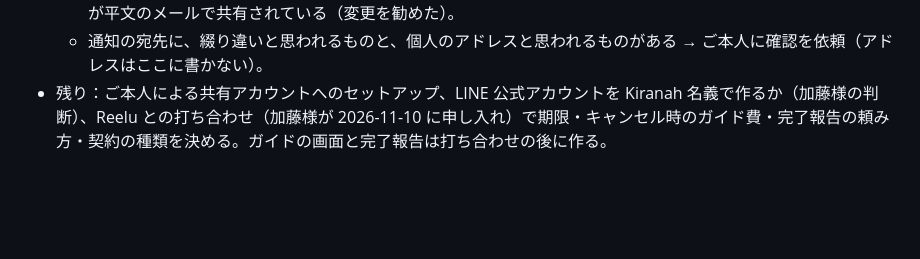
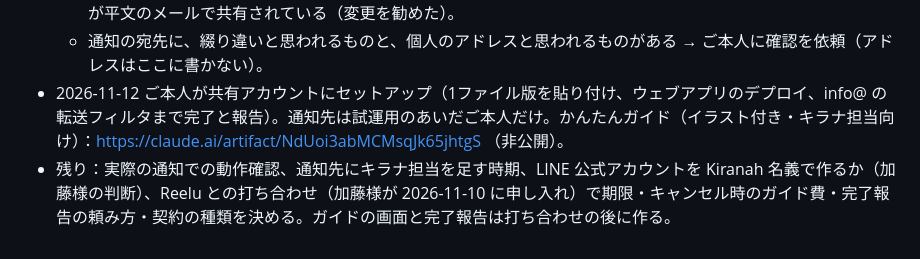
Before and after one commit to ryoma-pixel/NGT, a Markdown page: CLAUDE.md, the part around the change. GitHub-like rendering; blank space fills up the shorter version.

Commit message:
Note NGT booking board setup status in CLAUDE.md
Co-Authored-By: Claude Opus 5.5 <noreply@anthropic.com>
Claude-Session: https://claude.ai/code/session_01AGMamQaUZVHSMeSkTp97ox

```diff
--- a/CLAUDE.md
+++ b/CLAUDE.md
@@ -338,4 +338,5 @@
   - NKT セットのプラン名は「新宿を遊び尽くす！SHINJUKU NINJA -LIVE- SHOW チケット＆ローカルツアーセット」。通知は info@ninja-kabukitokyo.com（株式会社TryHard Japan 宛て、ARS_TRYHARD-）に届くので、Gmail のフィルタで共有アカウントへ転送する。予約上の時刻は NKT 公演の 15:00／18:00、ウォークは 16:30／19:30。
   - 新CMS（supplier.linktivity.io）は商品・在庫の管理で、予約の詳細は別の管理画面にある。新CMS のパスワードが平文のメールで共有されている（変更を勧めた）。
   - 通知の宛先に、綴り違いと思われるものと、個人のアドレスと思われるものがある → ご本人に確認を依頼（アドレスはここに書かない）。
-- 残り：ご本人による共有アカウントへのセットアップ、LINE 公式アカウントを Kiranah 名義で作るか（加藤様の判断）、Reelu との打ち合わせ（加藤様が 2026-11-10 に申し入れ）で期限・キャンセル時のガイド費・完了報告の頼み方・契約の種類を決める。ガイドの画面と完了報告は打ち合わせの後に作る。
+- 2026-11-12 ご本人が共有アカウントにセットアップ（1ファイル版を貼り付け、ウェブアプリのデプロイ、info@ の転送フィルタまで完了と報告）。通知先は試運用のあいだご本人だけ。かんたんガイド（イラスト付き・キラナ担当向け）：https://claude.ai/artifact/NdUoi3abMCMsqJk65jhtgS （非公開）。
+- 残り：実際の通知での動作確認、通知先にキラナ担当を足す時期、LINE 公式アカウントを Kiranah 名義で作るか（加藤様の判断）、Reelu との打ち合わせ（加藤様が 2026-11-10 に申し入れ）で期限・キャンセル時のガイド費・完了報告の頼み方・契約の種類を決める。ガイドの画面と完了報告は打ち合わせの後に作る。
```
